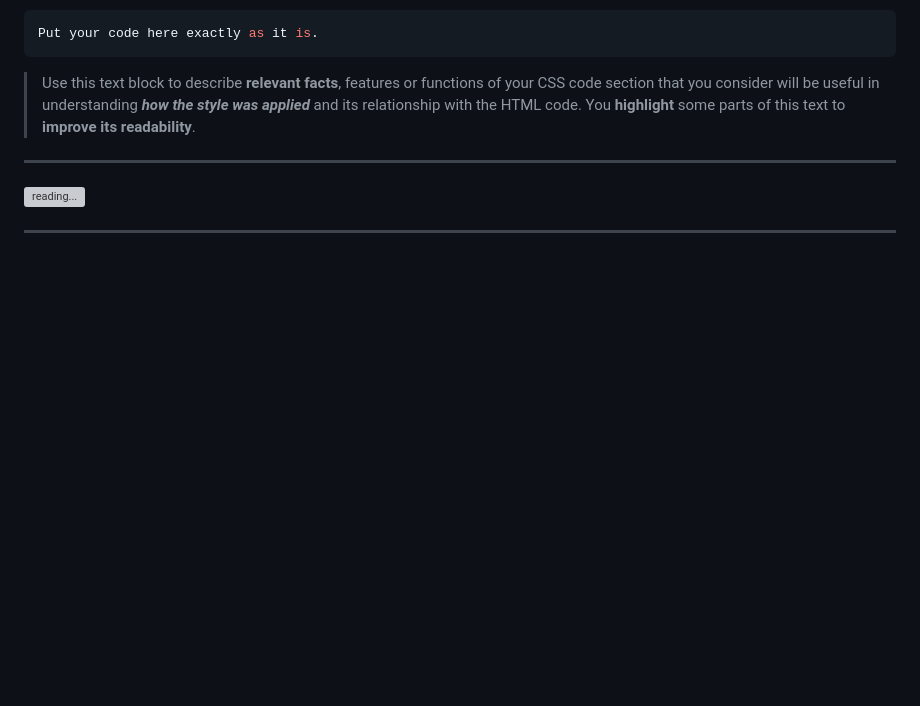
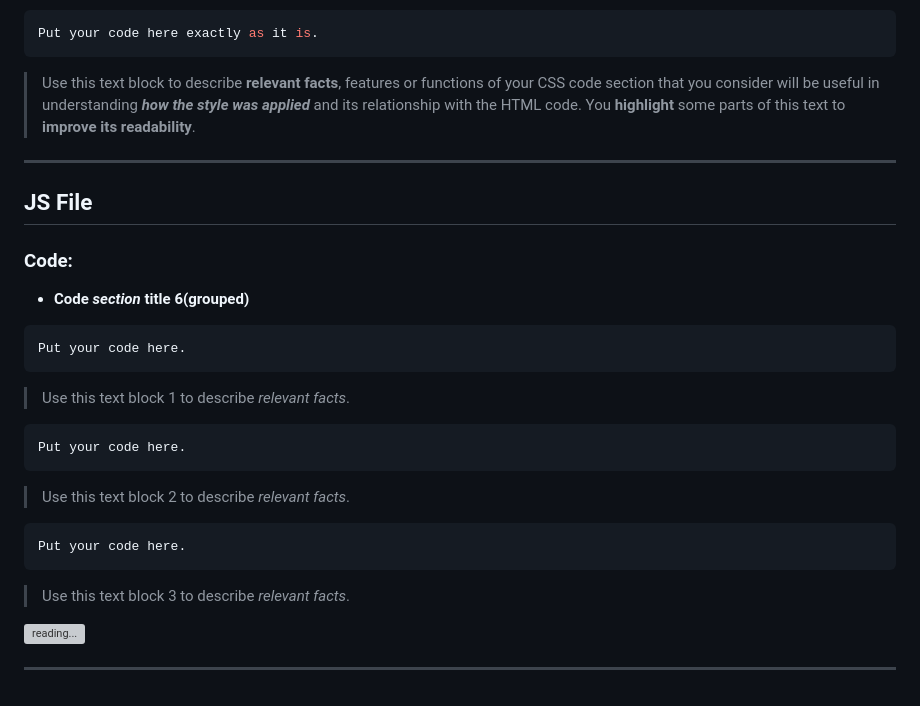
Before and after one commit to Dresae/PrcW06-Login_A, a Markdown page: readme.md, the part around the change printed below. GitHub-like rendering; blank space fills up the shorter version; grey boxes are pictures that could not be loaded.

Commit message:
added template

````diff
--- a/readme.md
+++ b/readme.md
@@ -113,6 +116,30 @@ Put your code here exactly as it is.
 ***
 
 
+>
+##  JS File
+
+###  Code:
+
+-  **Code _section_ title 6(grouped)**
+>
+```js
+Put your code here.
+```
+> Use this text block 1 to describe _relevant facts_.
+>
+```js
+Put your code here.
+```
+> Use this text block 2 to describe _relevant facts_.
+>
+```js
+Put your code here.
+```
+> Use this text block 3 to describe _relevant facts_.
+>
+
+
 ![reading...](https://media.giphy.com/media/Tf3mp01bfrrUc/giphy.gif?cid=ecf05e47wajghtrc5targr7mju7coe0avdyurnehrr1krgdt&ep=v1_gifs_search&rid=giphy.gif&ct=g  "...How could I ever do so unless someone guide me?")
 
 ***
````
Also changed, not shown: other parts of readme.md (+3 -0 lines).
